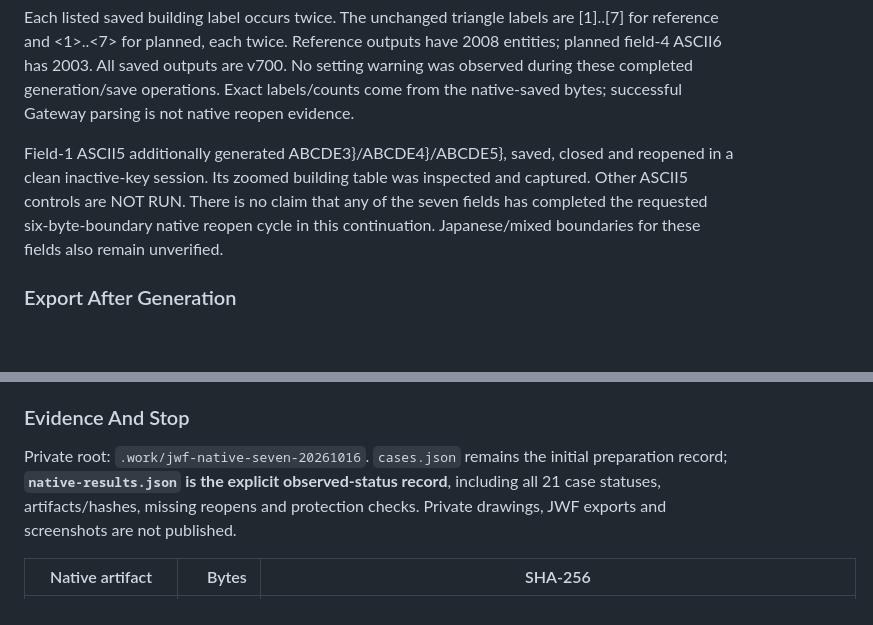
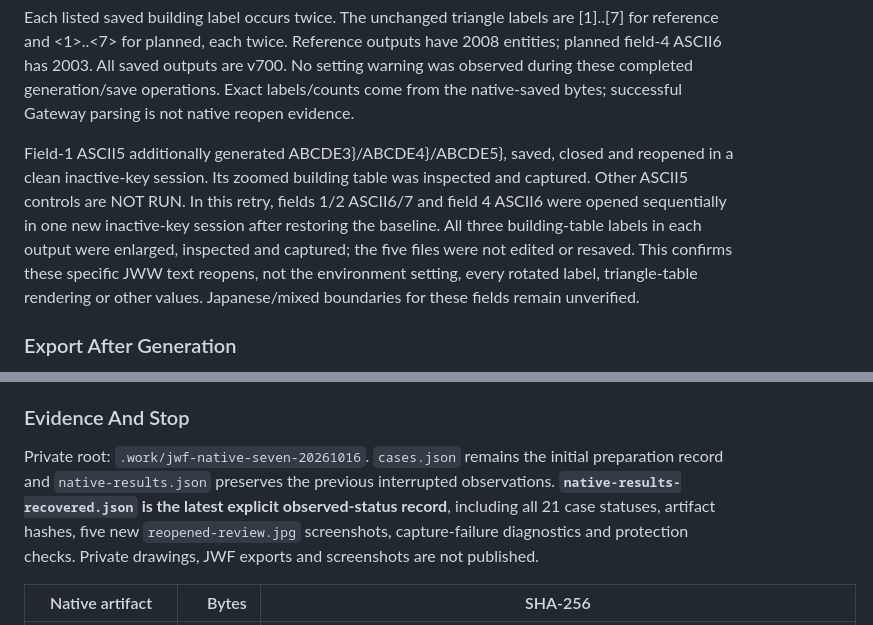
Before and after one commit to fdoyoshikazuhora-sys/jww-gateway, a Markdown page: docs/JWF_TNKN_NAME_NATIVE_AUDIT.md, 2 parts joined by grey strips. Rendered like a GitHub page; blank space fills up the shorter version.

```diff
--- a/docs/JWF_TNKN_NAME_NATIVE_AUDIT.md
+++ b/docs/JWF_TNKN_NAME_NATIVE_AUDIT.md
@@ -26,7 +26,7 @@ Each generated case started from a freshly restored registry baseline and its ow
 
 Each listed saved building label occurs twice. The unchanged triangle labels are [1]..[7] for reference and <1>..<7> for planned, each twice. Reference outputs have 2008 entities; planned field-4 ASCII6 has 2003. All saved outputs are v700. No setting warning was observed during these completed generation/save operations. Exact labels/counts come from the native-saved bytes; successful Gateway parsing is not native reopen evidence.
 
-Field-1 ASCII5 additionally generated ABCDE3}/ABCDE4}/ABCDE5}, saved, closed and reopened in a clean inactive-key session. Its zoomed building table was inspected and captured. Other ASCII5 controls are NOT RUN. There is no claim that any of the seven fields has completed the requested six-byte-boundary native reopen cycle in this continuation. Japanese/mixed boundaries for these fields also remain unverified.
+Field-1 ASCII5 additionally generated ABCDE3}/ABCDE4}/ABCDE5}, saved, closed and reopened in a clean inactive-key session. Its zoomed building table was inspected and captured. Other ASCII5 controls are NOT RUN. In this retry, fields 1/2 ASCII6/7 and field 4 ASCII6 were opened sequentially in one new inactive-key session after restoring the baseline. All three building-table labels in each output were enlarged, inspected and captured; the five files were not edited or resaved. This confirms these specific JWW text reopens, not the environment setting, every rotated label, triangle-table rendering or other values. Japanese/mixed boundaries for these fields remain unverified.
 
 ### Export After Generation
 
@@ -39,7 +39,7 @@ Field-1 ASCII5 additionally generated ABCDE3}/ABCDE4}/ABCDE5}, saved, closed and
 
 ### Evidence And Stop
 
-Private root: `.work/jwf-native-seven-20261016`. `cases.json` remains the initial preparation record; **`native-results.json` is the explicit observed-status record**, including all 21 case statuses, artifacts/hashes, missing reopens and protection checks. Private drawings, JWF exports and screenshots are not published.
+Private root: `.work/jwf-native-seven-20261016`. `cases.json` remains the initial preparation record and `native-results.json` preserves the previous interrupted observations. **`native-results-recovered.json` is the latest explicit observed-status record**, including all 21 case statuses, artifact hashes, five new `reopened-review.jpg` screenshots, capture-failure diagnostics and protection checks. Private drawings, JWF exports and screenshots are not published.
 
 | Native artifact | Bytes | SHA-256 |
 | --- | ---: | --- |
```
Also changed, not shown: other parts of docs/JWF_TNKN_NAME_NATIVE_AUDIT.md (+22 -9 lines), docs/JWF_NATIVE_MANUAL_PROTOCOL.md (+3 -3 lines), docs/JWF_OPTIONAL_KEYS_NATIVE_AUDIT.md (+3 -3 lines).
